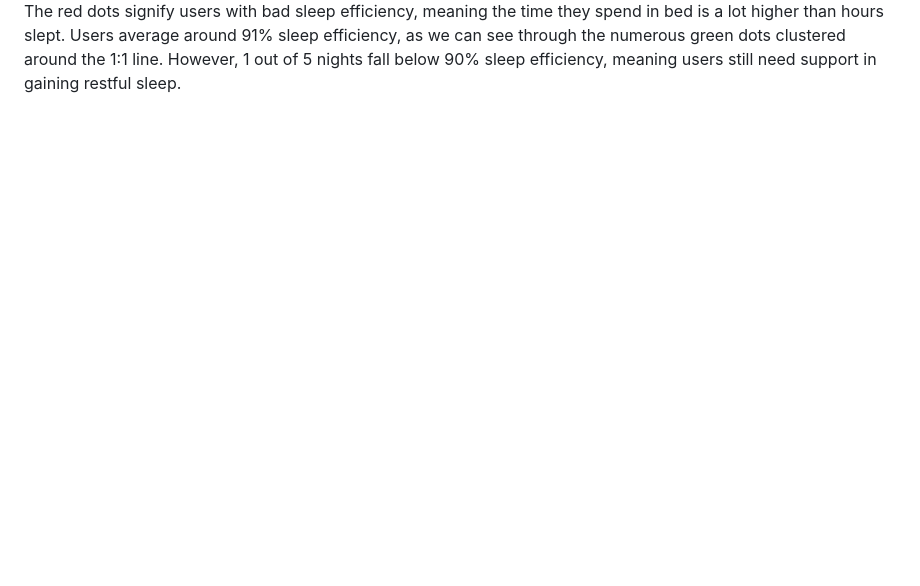
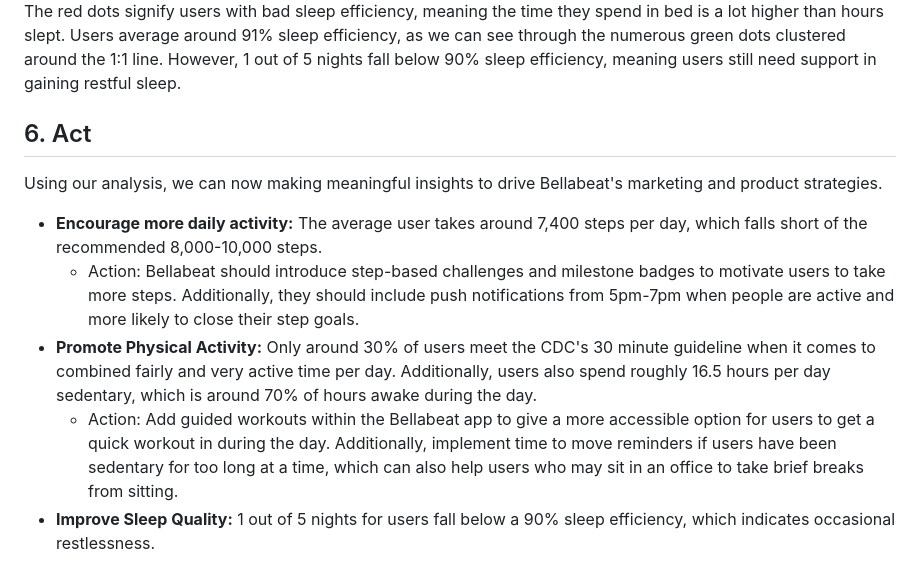
Before and after one commit to sandrajohn2/Google_Data_Analytics_Case_Study, a Markdown page: README.md, the part around the change. GitHub-like rendering; blank space fills up the shorter version.

```diff
--- a/README.md
+++ b/README.md
@@ -188,3 +188,13 @@ We see that there is an influx of steps from 12-2 and the largest amount of step
 <img src="sleep_v_bed.png" width="600">
 
 The red dots signify users with bad sleep efficiency, meaning the time they spend in bed is a lot higher than hours slept. Users average around 91% sleep efficiency, as we can see through the numerous green dots clustered around the 1:1 line. However, 1 out of 5 nights fall below 90% sleep efficiency, meaning users still need support in gaining restful sleep.
+
+## 6. Act
+
+Using our analysis, we can now making meaningful insights to drive Bellabeat's marketing and product strategies.
+
+- **Encourage more daily activity:** The average user takes around 7,400 steps per day, which falls short of the recommended 8,000-10,000 steps.
+     - Action: Bellabeat should introduce step-based challenges and milestone badges to motivate users to take more steps. Additionally, they should include push notifications from 5pm-7pm when people are active and more likely to close their step goals.
+- **Promote Physical Activity:** Only around 30% of users meet the CDC's 30 minute guideline when it comes to combined fairly and very active time per day. Additionally, users also spend roughly 16.5 hours per day sedentary, which is around 70% of hours awake during the day.
+     - Action: Add guided workouts within the Bellabeat app to give a more accessible option for users to get a quick workout in during the day. Additionally, implement time to move reminders if users have been sedentary for too long at a time, which can also help users who may sit in an office to take brief breaks from sitting.
+- **Improve Sleep Quality:** 1 out of 5 nights for users fall below a 90% sleep efficiency, which indicates occasional restlessness.
```
